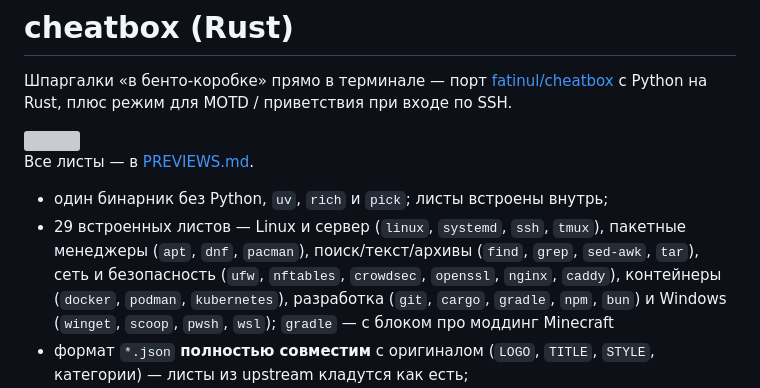
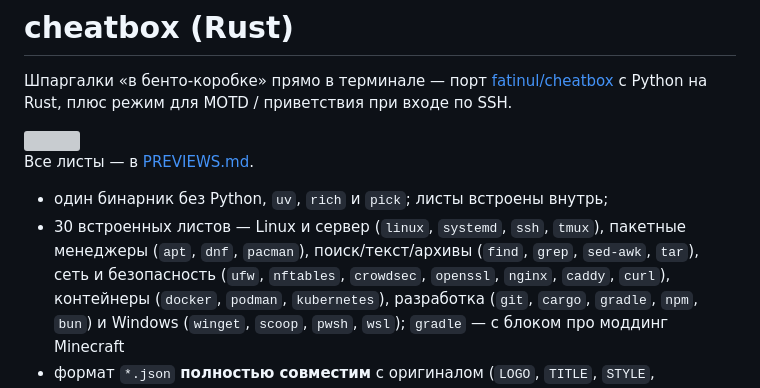
Before and after one commit to LeonusDH/cheatbox-rs, a Markdown page: README.md, the part around the change. Drawn GitHub-style; grey boxes are pictures that could not be loaded.

Commit message:
Add curl cheatsheet
Basics, sending data (forms, --json, multipart, PUT/DELETE), headers and
auth, debugging (-v, -w timings, --resolve, --trace-ascii), downloads
(resume, rate limit, retry, parallel, URL globbing) and scripting flags.

Every command was run against local nginx + echo servers and checked
for the documented effect (method, headers, body, cookies, status codes,
retries, resume integrity, rate limit). --json needs curl 7.82+.

Co-Authored-By: Claude Opus 5.5 <noreply@anthropic.com>
Claude-Session: https://claude.ai/code/session_01AneWeWoAXZpQTfYYZGXB96

```diff
--- a/README.md
+++ b/README.md
@@ -8,8 +8,8 @@
 Все листы — в [PREVIEWS.md](PREVIEWS.md).
 
 - один бинарник без Python, `uv`, `rich` и `pick`; листы встроены внутрь;
-- 29 встроенных листов — Linux и сервер (`linux`, `systemd`, `ssh`, `tmux`), пакетные менеджеры (`apt`, `dnf`, `pacman`),
-  поиск/текст/архивы (`find`, `grep`, `sed-awk`, `tar`), сеть и безопасность (`ufw`, `nftables`, `crowdsec`, `openssl`, `nginx`, `caddy`),
+- 30 встроенных листов — Linux и сервер (`linux`, `systemd`, `ssh`, `tmux`), пакетные менеджеры (`apt`, `dnf`, `pacman`),
+  поиск/текст/архивы (`find`, `grep`, `sed-awk`, `tar`), сеть и безопасность (`ufw`, `nftables`, `crowdsec`, `openssl`, `nginx`, `caddy`, `curl`),
   контейнеры (`docker`, `podman`, `kubernetes`), разработка (`git`, `cargo`, `gradle`, `npm`, `bun`) и Windows (`winget`, `scoop`, `pwsh`, `wsl`);
   `gradle` — с блоком про моддинг Minecraft
 - формат `*.json` **полностью совместим** с оригиналом (`LOGO`, `TITLE`, `STYLE`, категории) — листы из upstream кладутся как есть;
```
Also changed, not shown: PREVIEWS.md (+1 -0 lines), images/curl.png (added), 1 other file.
